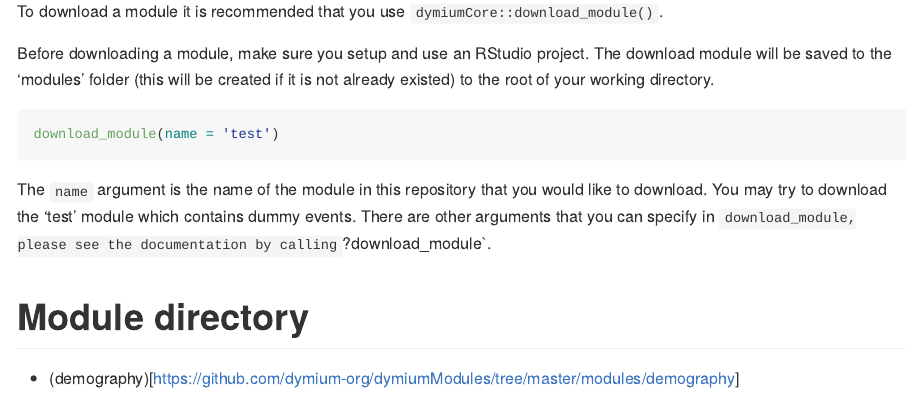
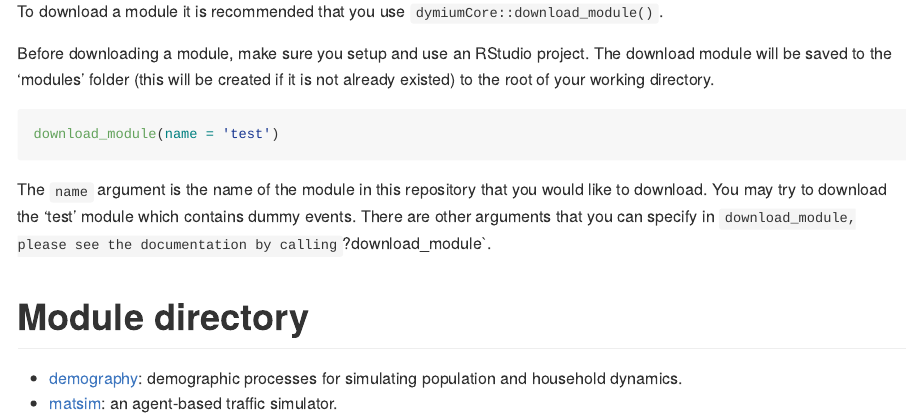
Before and after one commit to dymium-org/dymiumModules, an R Markdown document (README.Rmd): the page in a window 1100 px wide, from 500 px down. The pictures show the output file README.md that the author committed with the source, drawn offline in the style of GitHub.

Commit message:
add a list of modules to readme

```diff
--- a/README.Rmd
+++ b/README.Rmd
@@ -48,4 +48,5 @@ the documentation by calling `?download_module`.
 
 # Module directory
 
-- (demography)[https://github.com/dymium-org/dymiumModules/tree/master/modules/demography]
+- [demography](https://github.com/dymium-org/dymiumModules/tree/master/modules/demography): demographic processes for simulating population and household dynamics.
+- [matsim](https://github.com/dymium-org/dymiumModules/tree/master/modules/matsim): an agent-based traffic simulator.
```
Also changed, not shown: README.md.
